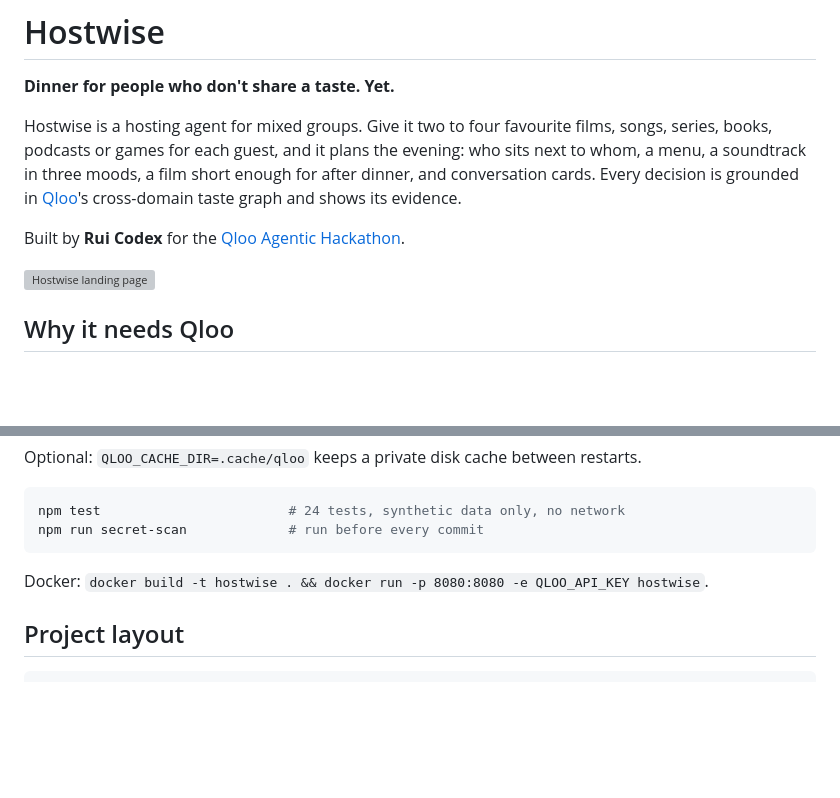
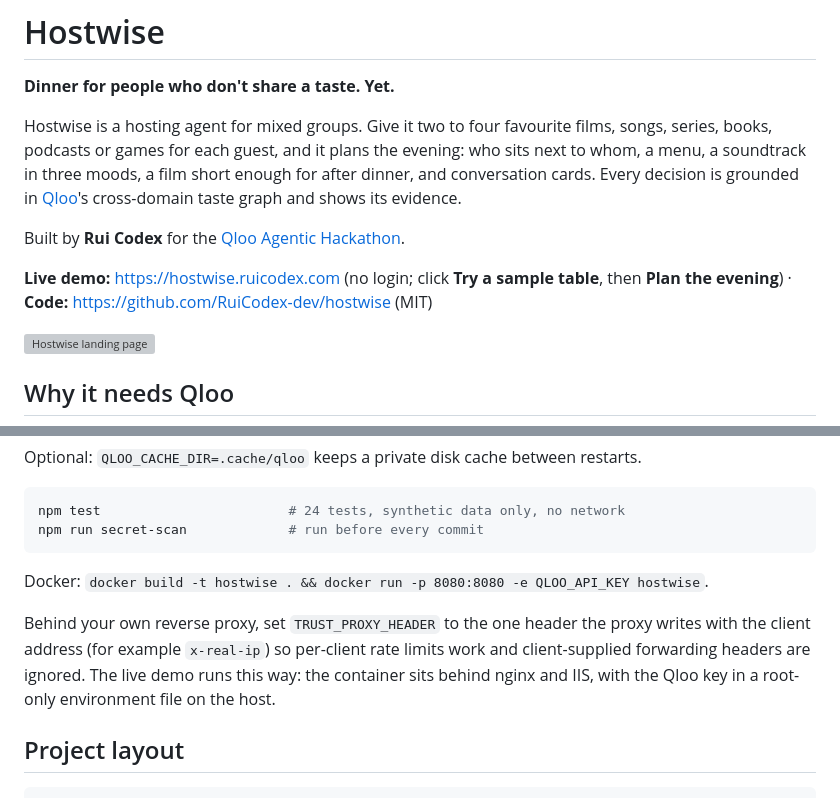
Before and after one commit to RuiCodex-dev/hostwise, a Markdown page: README.md, 2 parts joined by grey strips. GitHub-like rendering; blank space fills up the shorter version; grey boxes are pictures that could not be loaded.

Commit message:
Docs: live demo and repository links
Co-Authored-By: Claude Opus 5.5 <noreply@anthropic.com>

````diff
--- a/README.md
+++ b/README.md
@@ -9,6 +9,9 @@ conversation cards. Every decision is grounded in [Qloo](https://www.qloo.com/)'
 cross-domain taste graph and shows its evidence.
 
 Built by **Rui Codex** for the [Qloo Agentic Hackathon](https://qloo.devpost.com/).
+
+**Live demo:** <https://hostwise.ruicodex.com> (no login; click **Try a sample table**, then
+**Plan the evening**) · **Code:** <https://github.com/RuiCodex-dev/hostwise> (MIT)
 
 ![Hostwise landing page](press/01-landing.png)
 
@@ -101,6 +104,11 @@ npm run secret-scan             # run before every commit
 
 Docker: `docker build -t hostwise . && docker run -p 8080:8080 -e QLOO_API_KEY hostwise`.
 
+Behind your own reverse proxy, set `TRUST_PROXY_HEADER` to the one header the proxy writes
+with the client address (for example `x-real-ip`) so per-client rate limits work and
+client-supplied forwarding headers are ignored. The live demo runs this way: the container
+sits behind nginx and IIS, with the Qloo key in a root-only environment file on the host.
+
 ## Project layout
 
 ```
````
Also changed, not shown: PUBLISH_CHECKLIST.md (+8 -3 lines), docs/DEVPOST.md (+4 -4 lines).
